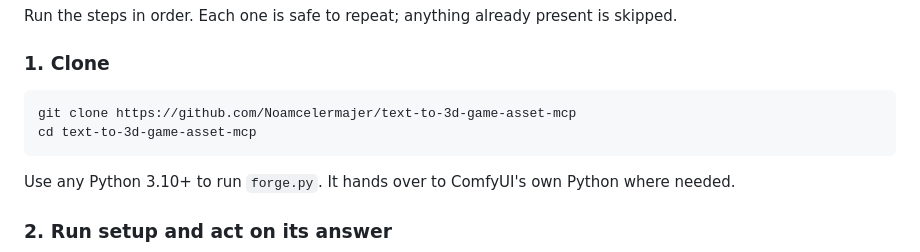
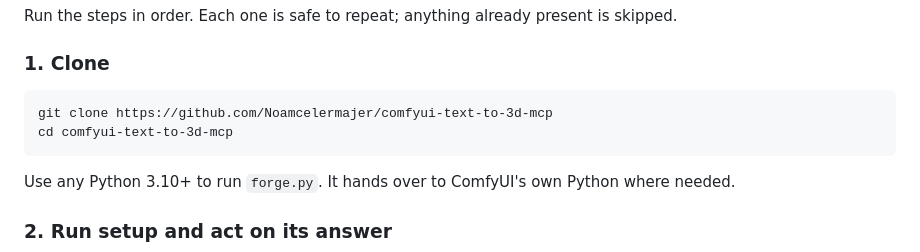
Before and after one commit to Noamcelermajer/comfyui-text-to-3d-mcp, a Markdown page: AGENTS.md, the part around the change. GitHub-like rendering.

````diff
--- a/AGENTS.md
+++ b/AGENTS.md
@@ -28,8 +28,8 @@ Run the steps in order. Each one is safe to repeat; anything already present is
 ### 1. Clone
 
 ```
-git clone https://github.com/Noamcelermajer/text-to-3d-game-asset-mcp
-cd text-to-3d-game-asset-mcp
+git clone https://github.com/Noamcelermajer/comfyui-text-to-3d-mcp
+cd comfyui-text-to-3d-mcp
 ```
 
 Use any Python 3.10+ to run `forge.py`. It hands over to ComfyUI's own Python where needed.
````
Also changed, not shown: .github/ISSUE_TEMPLATE/bad_result.md (added, +17 -0 lines), .github/ISSUE_TEMPLATE/new_profile.md (added, +13 -0 lines), README.md (+45 -12 lines), SETUP_PROMPT.md (+2 -2 lines), docs/banner.png (added), 1 other file.
